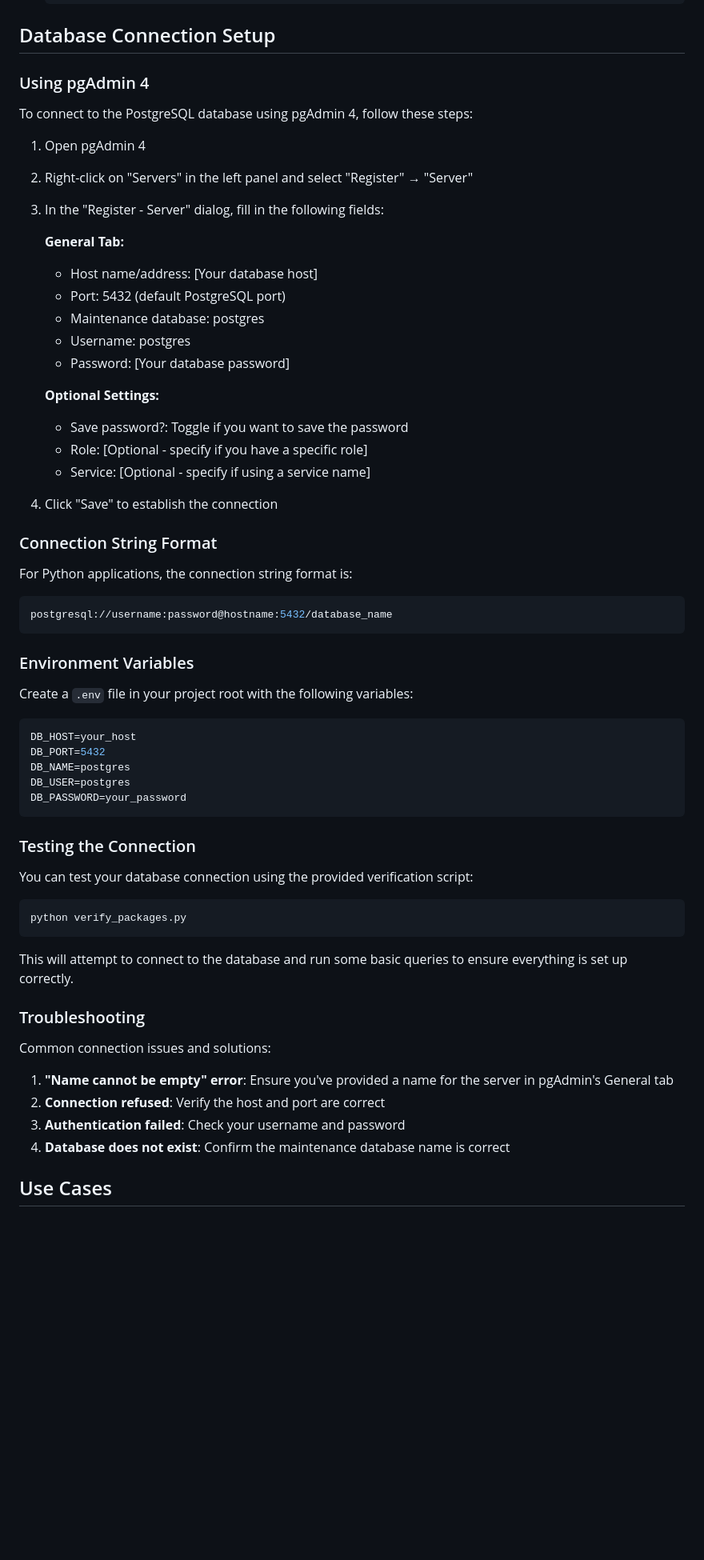
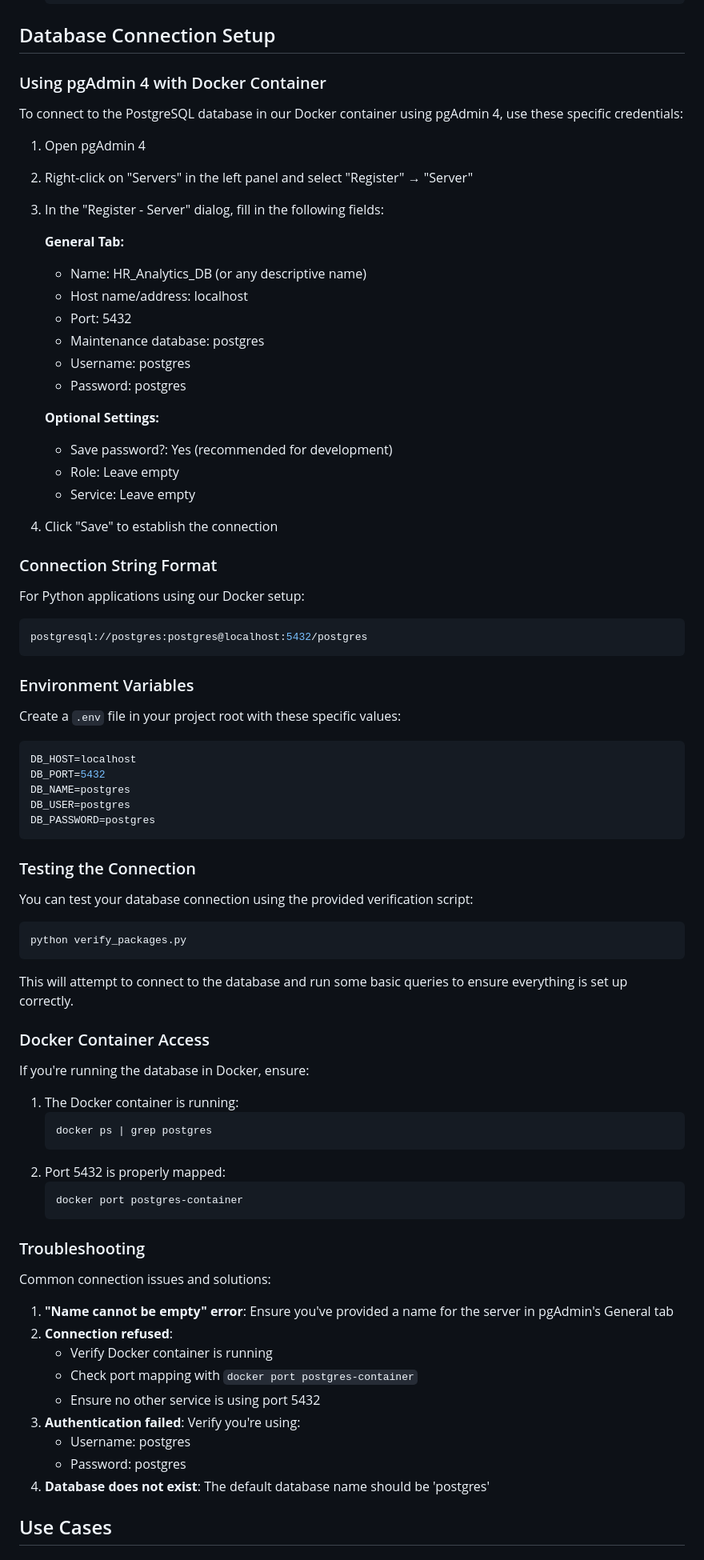
Before and after one commit to YavinOwens/Data-Quality-Review-System, a Markdown page: README.md, the part around the change. Shown: that part at 80% size. Rendered like a GitHub page; blank space fills up the shorter version.

Commit message:
Update database connection instructions with Docker-specific credentials

````diff
--- a/README.md
+++ b/README.md
@@ -66,44 +66,45 @@ Python_offline/
 
 ## Database Connection Setup
 
-### Using pgAdmin 4
+### Using pgAdmin 4 with Docker Container
 
-To connect to the PostgreSQL database using pgAdmin 4, follow these steps:
+To connect to the PostgreSQL database in our Docker container using pgAdmin 4, use these specific credentials:
 
 1. Open pgAdmin 4
 2. Right-click on "Servers" in the left panel and select "Register" → "Server"
 3. In the "Register - Server" dialog, fill in the following fields:
 
    **General Tab:**
-   - Host name/address: [Your database host]
-   - Port: 5432 (default PostgreSQL port)
+   - Name: HR_Analytics_DB (or any descriptive name)
+   - Host name/address: localhost
+   - Port: 5432
    - Maintenance database: postgres
    - Username: postgres
-   - Password: [Your database password]
+   - Password: postgres
 
    **Optional Settings:**
-   - Save password?: Toggle if you want to save the password
-   - Role: [Optional - specify if you have a specific role]
-   - Service: [Optional - specify if using a service name]
+   - Save password?: Yes (recommended for development)
+   - Role: Leave empty
+   - Service: Leave empty
 
 4. Click "Save" to establish the connection
 
 ### Connection String Format
 
-For Python applications, the connection string format is:
+For Python applications using our Docker setup:
 ```python
-postgresql://username:password@hostname:5432/database_name
+postgresql://postgres:postgres@localhost:5432/postgres
 ```
 
 ### Environment Variables
 
-Create a `.env` file in your project root with the following variables:
+Create a `.env` file in your project root with these specific values:
 ```bash
-DB_HOST=your_host
+DB_HOST=localhost
 DB_PORT=5432
 DB_NAME=postgres
 DB_USER=postgres
-DB_PASSWORD=your_password
+DB_PASSWORD=postgres
 ```
 
 ### Testing the Connection
@@ -115,13 +116,30 @@ python verify_packages.py
 
 This will attempt to connect to the database and run some basic queries to ensure everything is set up correctly.
 
+### Docker Container Access
+
+If you're running the database in Docker, ensure:
+1. The Docker container is running:
+   ```bash
+   docker ps | grep postgres
+   ```
+2. Port 5432 is properly mapped:
+   ```bash
+   docker port postgres-container
+   ```
+
 ### Troubleshooting
 
 Common connection issues and solutions:
 1. **"Name cannot be empty" error**: Ensure you've provided a name for the server in pgAdmin's General tab
-2. **Connection refused**: Verify the host and port are correct
-3. **Authentication failed**: Check your username and password
-4. **Database does not exist**: Confirm the maintenance database name is correct
+2. **Connection refused**:
+   - Verify Docker container is running
+   - Check port mapping with `docker port postgres-container`
+   - Ensure no other service is using port 5432
+3. **Authentication failed**: Verify you're using:
+   - Username: postgres
+   - Password: postgres
+4. **Database does not exist**: The default database name should be 'postgres'
 
 ## Use Cases
 
````
